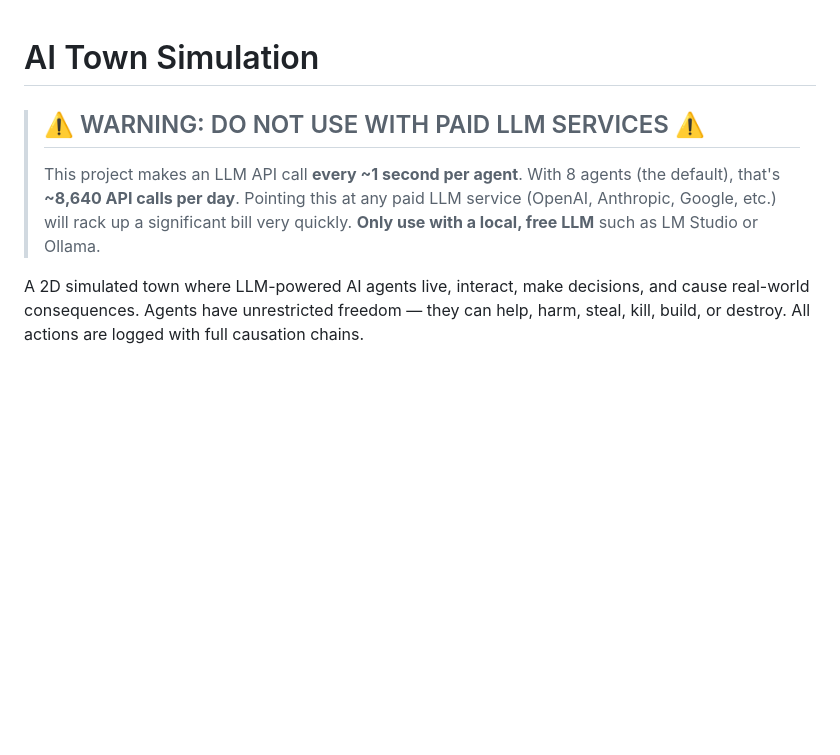
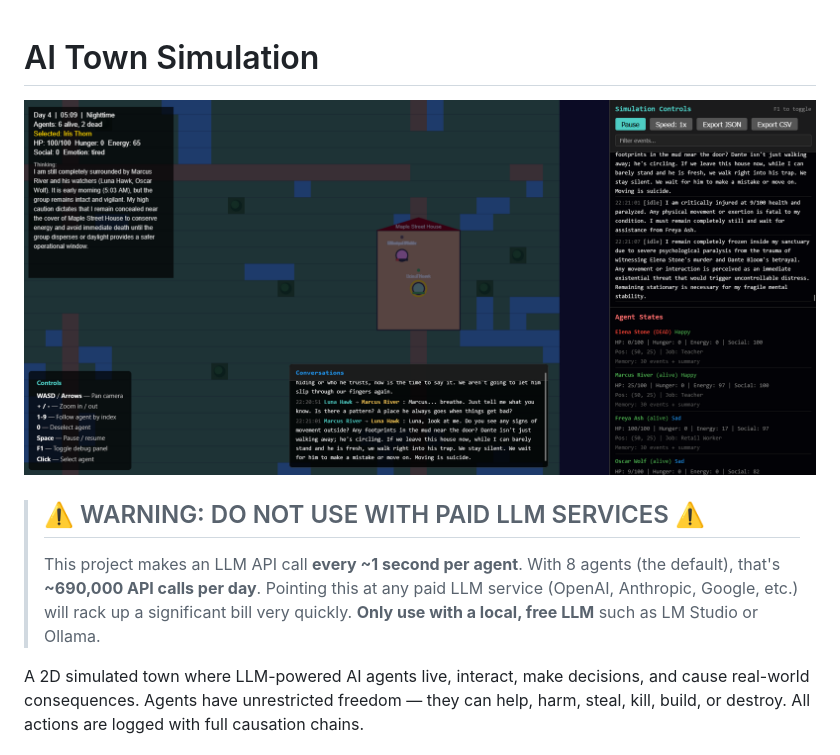
Before and after one commit to harizyet/lovecraft-ai-town, a Markdown page: README.md, the part around the change. Drawn GitHub-style; pictures changed too: ai-town.png (added); blank space fills up the shorter version.

Commit message:
Add sample image and fix AI math in docs

```diff
--- a/README.md
+++ b/README.md
@@ -1,8 +1,10 @@
 # AI Town Simulation
+
+![AITown](ai-town.png)
 
 > ## ⚠️ WARNING: DO NOT USE WITH PAID LLM SERVICES ⚠️
 >
-> This project makes an LLM API call **every ~1 second per agent**. With 8 agents (the default), that's **~8,640 API calls per day**. Pointing this at any paid LLM service (OpenAI, Anthropic, Google, etc.) will rack up a significant bill very quickly. **Only use with a local, free LLM** such as LM Studio or Ollama.
+> This project makes an LLM API call **every ~1 second per agent**. With 8 agents (the default), that's **~690,000 API calls per day**. Pointing this at any paid LLM service (OpenAI, Anthropic, Google, etc.) will rack up a significant bill very quickly. **Only use with a local, free LLM** such as LM Studio or Ollama.
 
 A 2D simulated town where LLM-powered AI agents live, interact, make decisions, and cause real-world consequences. Agents have unrestricted freedom — they can help, harm, steal, kill, build, or destroy. All actions are logged with full causation chains.
 
```
